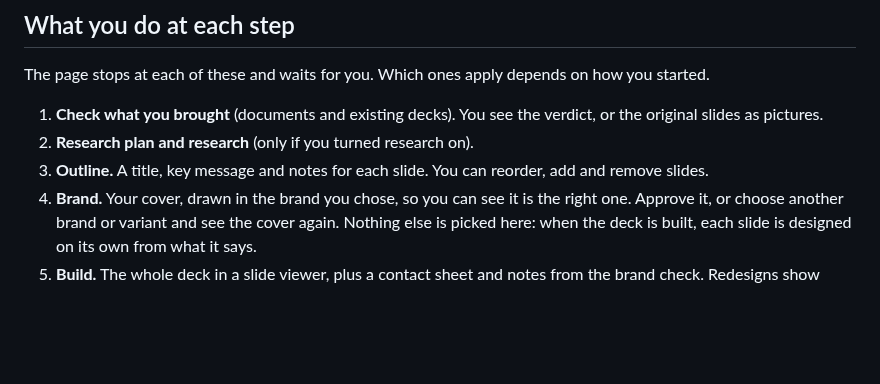
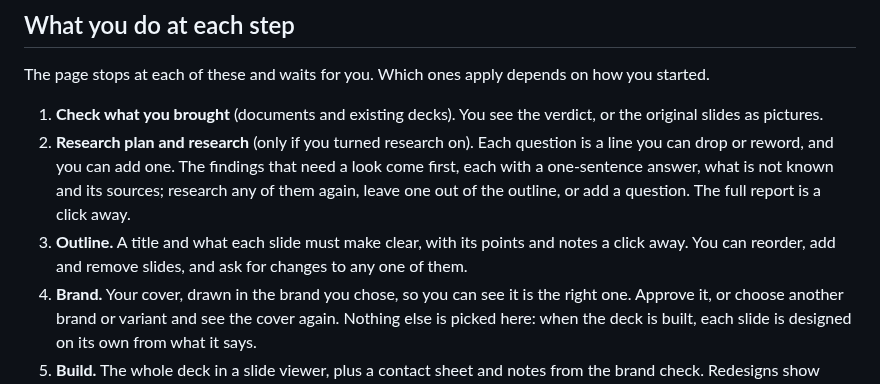
Before and after one commit to dbbaskette/marketing-studio, a Markdown page: studios/presentation/README.md, the part around the change. GitHub-like rendering; blank space fills up the shorter version.

Commit message:
Say how the research and outline stops are reviewed item by item
Co-Authored-By: Claude Sonnet 5.5 <noreply@anthropic.com>

```diff
--- a/studios/presentation/README.md
+++ b/studios/presentation/README.md
@@ -29,8 +29,8 @@ At Brand only and Polish a slide with no words of its own, such as a picture alo
 The page stops at each of these and waits for you. Which ones apply depends on how you started.
 
 1. **Check what you brought** (documents and existing decks). You see the verdict, or the original slides as pictures.
-2. **Research plan and research** (only if you turned research on).
-3. **Outline.** A title, key message and notes for each slide. You can reorder, add and remove slides.
+2. **Research plan and research** (only if you turned research on). Each question is a line you can drop or reword, and you can add one. The findings that need a look come first, each with a one-sentence answer, what is not known and its sources; research any of them again, leave one out of the outline, or add a question. The full report is a click away.
+3. **Outline.** A title and what each slide must make clear, with its points and notes a click away. You can reorder, add and remove slides, and ask for changes to any one of them.
 4. **Brand.** Your cover, drawn in the brand you chose, so you can see it is the right one. Approve it, or choose another brand or variant and see the cover again. Nothing else is picked here: when the deck is built, each slide is designed on its own from what it says.
 5. **Build.** The whole deck in a slide viewer, plus a contact sheet and notes from the brand check. Redesigns show before and after. Each slide has its own **Ask for changes**.
 6. **Deliver.** A Google Slides deck by default, or a PowerPoint file.
```
Also changed, not shown: 2 other files.
